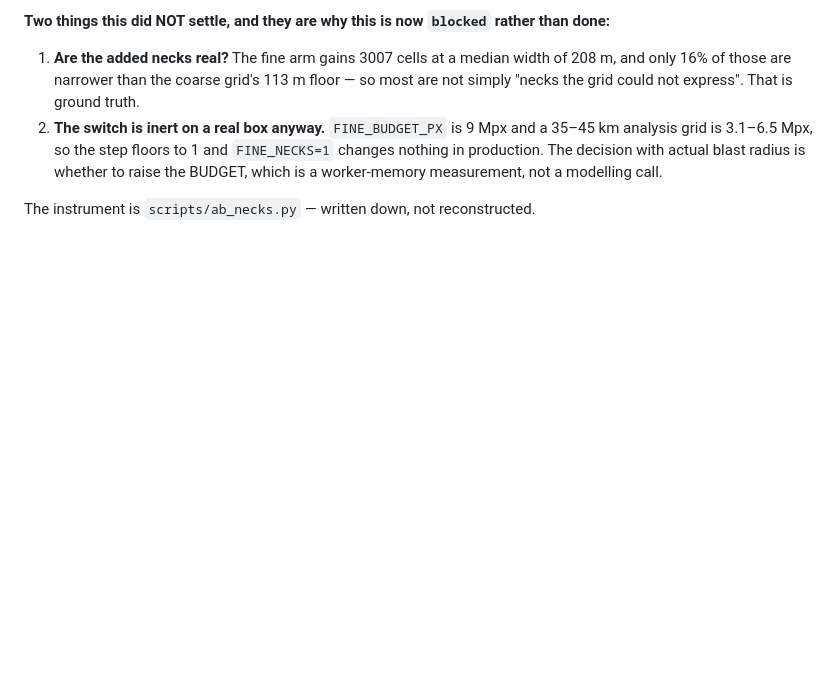
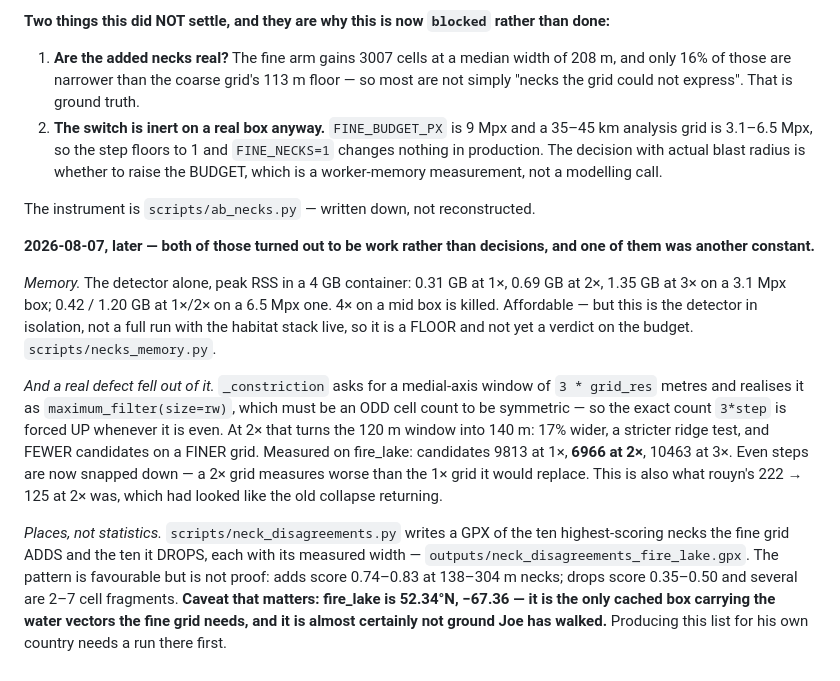
Before and after one commit to meadowlarkjoe/transect, a Markdown page: docs/BACKLOG.md, the part around the change. Drawn GitHub-style; blank space fills up the shorter version.

Commit message:
backlog: record the T9.10b memory and disagreement measurements
Co-Authored-By: Claude Opus 5 <noreply@anthropic.com>

```diff
--- a/docs/BACKLOG.md
+++ b/docs/BACKLOG.md
@@ -1239,3 +1239,29 @@ done:**
    BUDGET, which is a worker-memory measurement, not a modelling call.
 
 The instrument is `scripts/ab_necks.py` — written down, not reconstructed.
+
+**2026-08-07, later — both of those turned out to be work rather than decisions, and one
+of them was another constant.**
+
+*Memory.* The detector alone, peak RSS in a 4 GB container: 0.31 GB at 1×, 0.69 GB at 2×,
+1.35 GB at 3× on a 3.1 Mpx box; 0.42 / 1.20 GB at 1×/2× on a 6.5 Mpx one. 4× on a mid box
+is killed. Affordable — but this is the detector in isolation, not a full run with the
+habitat stack live, so it is a FLOOR and not yet a verdict on the budget.
+`scripts/necks_memory.py`.
+
+*And a real defect fell out of it.* `_constriction` asks for a medial-axis window of
+`3 * grid_res` metres and realises it as `maximum_filter(size=rw)`, which must be an ODD
+cell count to be symmetric — so the exact count `3*step` is forced UP whenever it is even.
+At 2× that turns the 120 m window into 140 m: 17% wider, a stricter ridge test, and FEWER
+candidates on a FINER grid. Measured on fire_lake: candidates 9813 at 1×, **6966 at 2×**,
+10463 at 3×. Even steps are now snapped down — a 2× grid measures worse than the 1× grid
+it would replace. This is also what rouyn's 222 → 125 at 2× was, which had looked like the
+old collapse returning.
+
+*Places, not statistics.* `scripts/neck_disagreements.py` writes a GPX of the ten
+highest-scoring necks the fine grid ADDS and the ten it DROPS, each with its measured
+width — `outputs/neck_disagreements_fire_lake.gpx`. The pattern is favourable but is not
+proof: adds score 0.74–0.83 at 138–304 m necks; drops score 0.35–0.50 and several are
+2–7 cell fragments. **Caveat that matters: fire_lake is 52.34°N, −67.36 — it is the only
+cached box carrying the water vectors the fine grid needs, and it is almost certainly not
+ground Joe has walked.** Producing this list for his own country needs a run there first.
```
